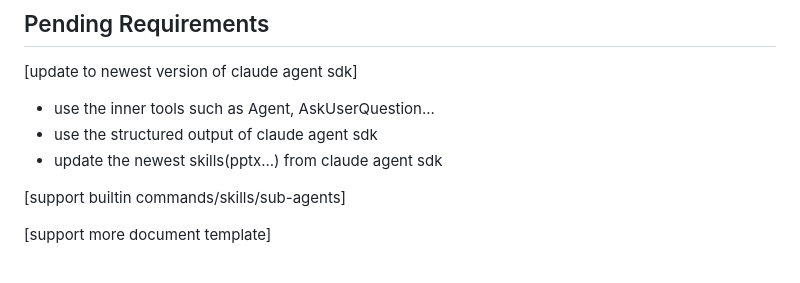
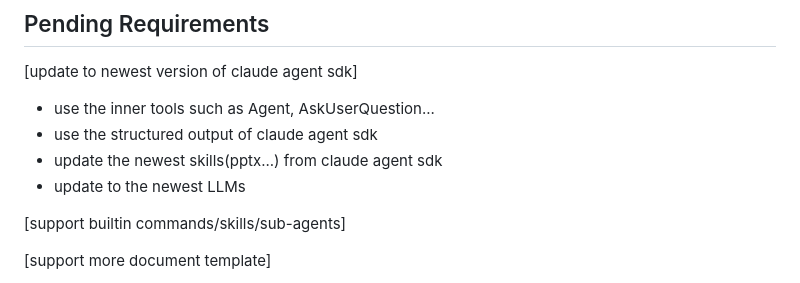
Before and after one commit to MagicBowen/dogent, a Markdown page: dev/requirement.md, the part around the change. Rendered like a GitHub page.

Commit message:
add todos

```diff
--- a/dev/requirement.md
+++ b/dev/requirement.md
@@ -41,6 +41,7 @@
 - use the inner tools such as Agent, AskUserQuestion...
 - use the structured output of claude agent sdk
 - update the newest skills(pptx...) from claude agent sdk
+- update to the newest LLMs
 
 [support builtin commands/skills/sub-agents]
 
```
